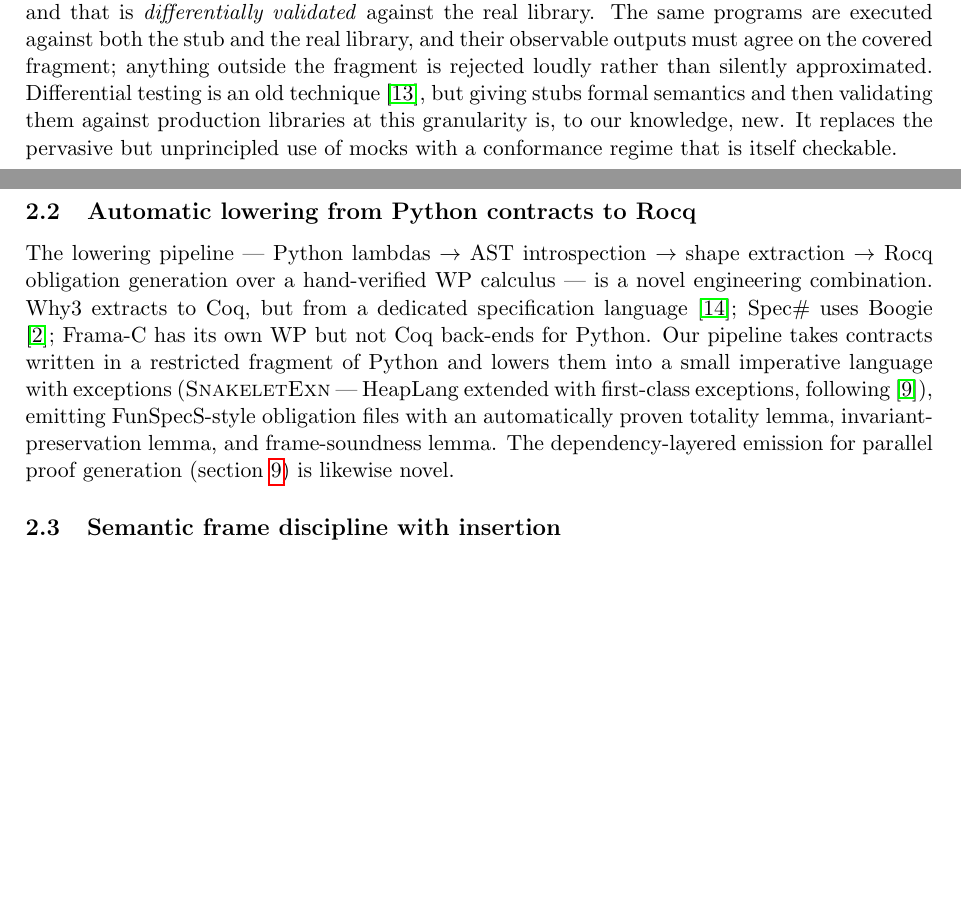
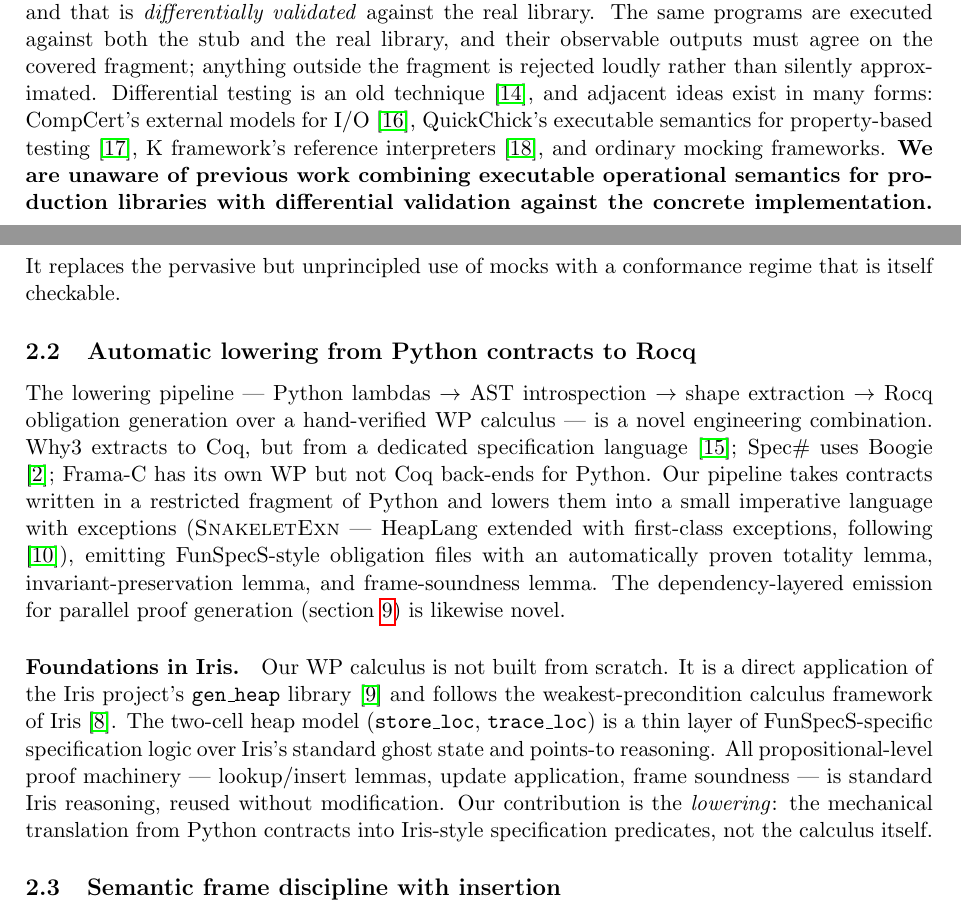
Before and after one commit to scidonia/specsaver, a LaTeX paper (docs/whitepaper/axiomander-whitepaper.tex): two parts of pages 2 and 3 of 15, joined at a grey line, cut so that both start at the same text, the shorter picture padded with empty space. Compiled offline with pdfLaTeX.

Commit message:
docs: acknowledge prior art — CompCert/QuickChick/K/mocking in theory section; explicit Iris foundation in lowering

```diff
--- a/docs/whitepaper/axiomander-whitepaper.tex
+++ b/docs/whitepaper/axiomander-whitepaper.tex
@@ -243,10 +243,14 @@ that is \emph{differentially validated} against the real library.
 The same programs are executed against both the stub and the real
 library, and their observable outputs must agree on the covered
 fragment; anything outside the fragment is rejected loudly rather
-than silently approximated.  Differential testing is an old technique
-\cite{McKeeman98}, but giving stubs formal semantics and then
-validating them against production libraries at this granularity is,
-to our knowledge, new.  It replaces the pervasive but unprincipled
+than silently approximated.      Differential testing is an old technique
+\cite{McKeeman98}, and adjacent ideas exist in many forms:
+CompCert's external models for I/O \cite{Leroy16}, QuickChick's
+executable semantics for property-based testing \cite{Paraskevopoulou22},
+K framework's reference interpreters \cite{Rosu13}, and ordinary
+mocking frameworks.  \textbf{We are unaware of previous work combining
+executable operational semantics for production libraries with
+differential validation against the concrete implementation.}  It replaces the pervasive but unprincipled
 use of mocks with a conformance regime that is itself checkable.
 
 \subsection{Automatic lowering from Python contracts to Rocq}
@@ -265,6 +269,20 @@ into a small imperative language with exceptions (\textsc{SnakeletExn}
 an automatically proven totality lemma, invariant-preservation lemma,
 and frame-soundness lemma.  The dependency-layered emission for
 parallel proof generation (\cref{sec:lowering}) is likewise novel.
+
+\paragraph{Foundations in Iris.}
+Our WP calculus is not built from scratch.  It is a direct
+application of the Iris project's \texttt{gen\_heap} library
+\cite{Jung18} and follows the weakest-precondition calculus
+framework of Iris~\cite{Iris}.  The two-cell heap model
+(\texttt{store\_loc}, \texttt{trace\_loc}) is a thin layer of
+FunSpecS-specific specification logic over Iris's standard ghost
+state and points-to reasoning.  All propositional-level proof
+machinery --- lookup/insert lemmas, update application, frame
+soundness --- is standard Iris reasoning, reused without
+modification.  Our contribution is the \emph{lowering}: the
+mechanical translation from Python contracts into Iris-style
+specification predicates, not the calculus itself.
 
 \subsection{Semantic frame discipline with insertion}
 \label{sec:contrib-frames}
```
Also changed, not shown: docs/whitepaper/axiomander-whitepaper.pdf, docs/whitepaper/axiomander-whitepaper.tex (19 more changed lines).
